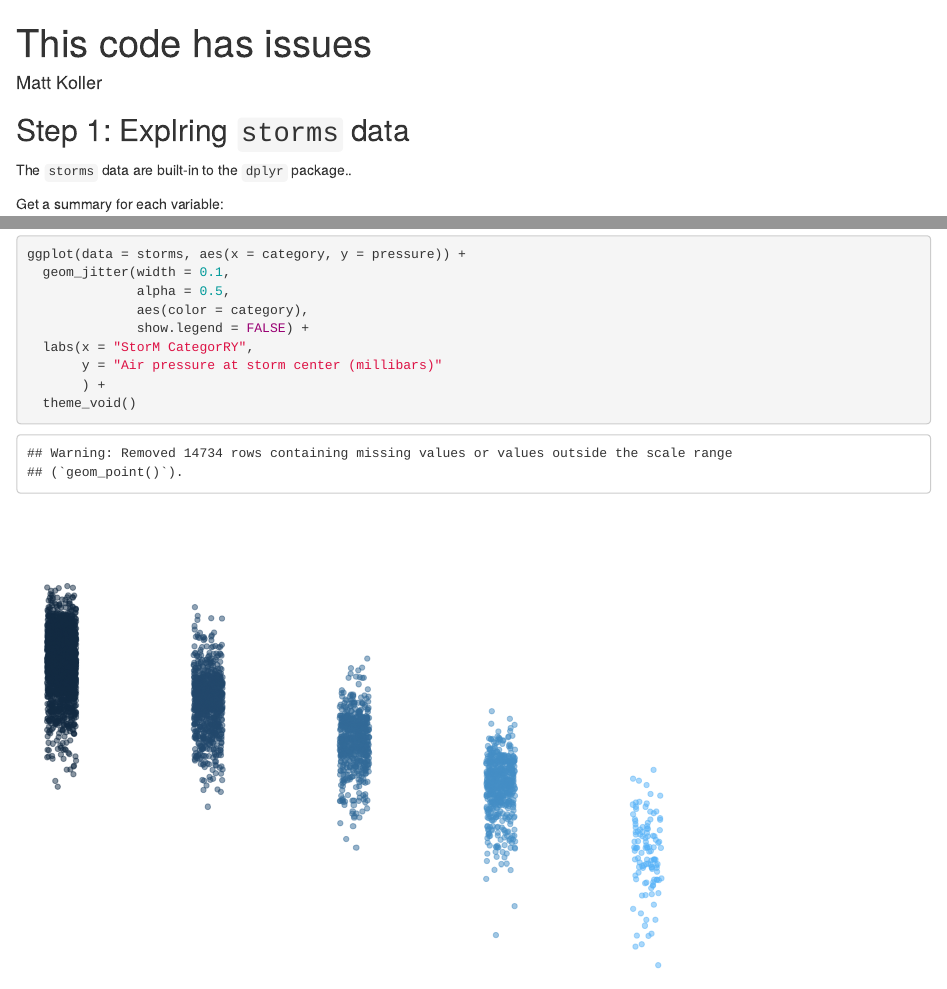
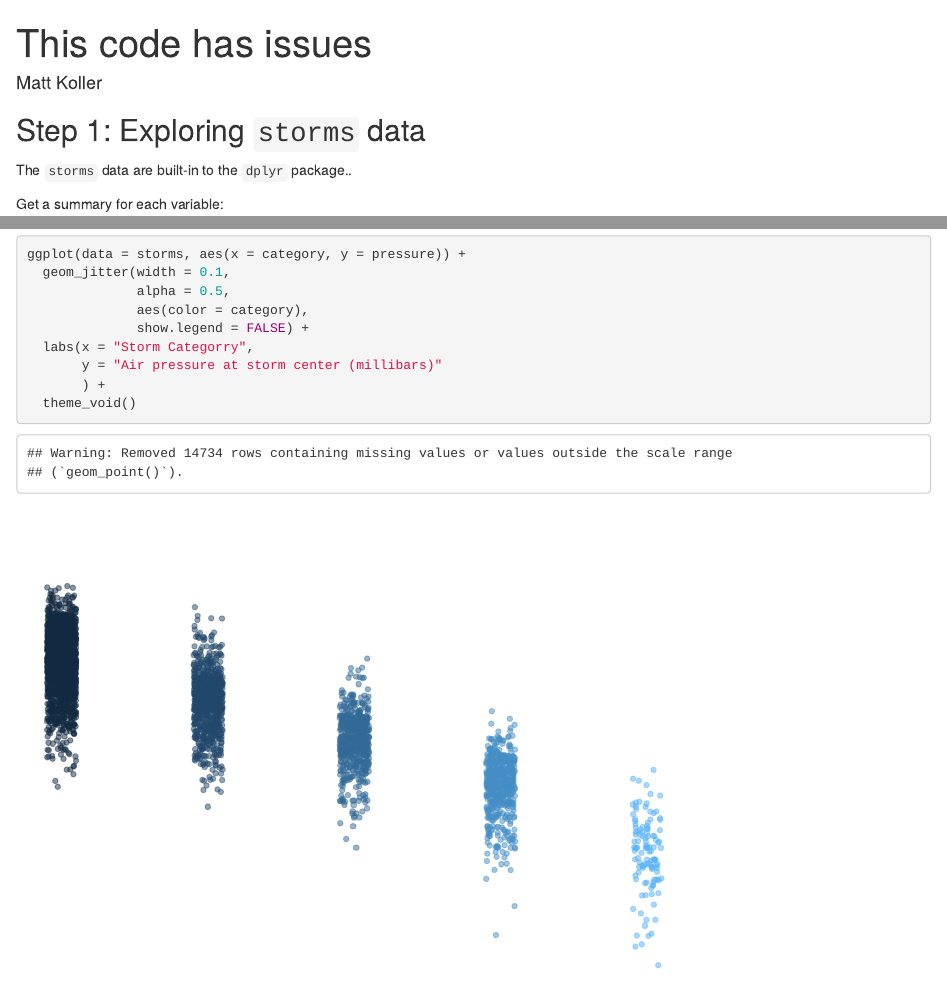
Before and after one commit to mkoller-r/issues-lab, an R Markdown document (got_issues.Rmd): the page in a window 1100 px wide, from its top, and a second part further down, joined at a grey line. Rendered offline with R 4.5, knitr and Pandoc, with nearby package versions; code that draws random numbers runs with fixed seeds of ours; some code elsewhere in the file could not run offline.

Commit message:
Address Caitie's issues on lines 12, 18, and 34.

````diff
--- a/got_issues.Rmd
+++ b/got_issues.Rmd
@@ -9,7 +9,7 @@ knitr::opts_chunk$set(echo = TRUE)
 library(tidyverse)
 ```
 
-## Step 1: Explring `storms` data
+## Step 1: Exploring `storms` data
 
 The `storms` data are built-in to the `dplyr` package..
 
@@ -31,7 +31,7 @@ ggplot(data = storms, aes(x = category, y = pressure)) +
               alpha = 0.5,
               aes(color = category),
               show.legend = FALSE) +
-  labs(x = "StorM CategorRY",
+  labs(x = "Storm Categorry",
        y = "Air pressure at storm center (millibars)"
        ) +
   theme_void()
````
Also changed, not shown: got_issues.Rmd (2 more changed lines).
